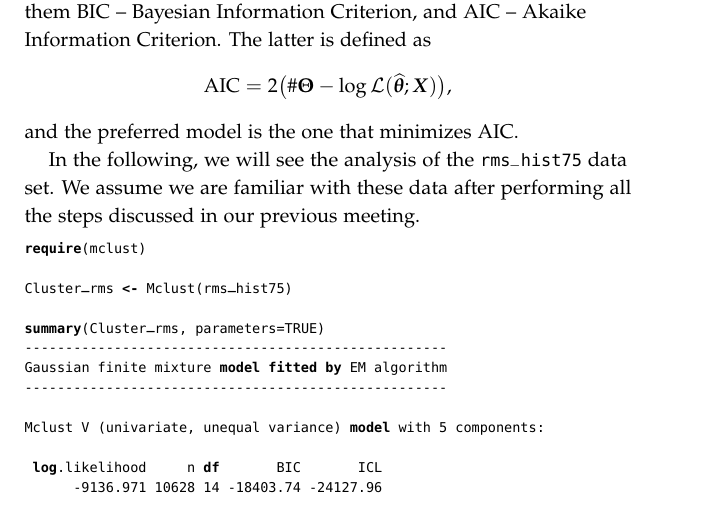
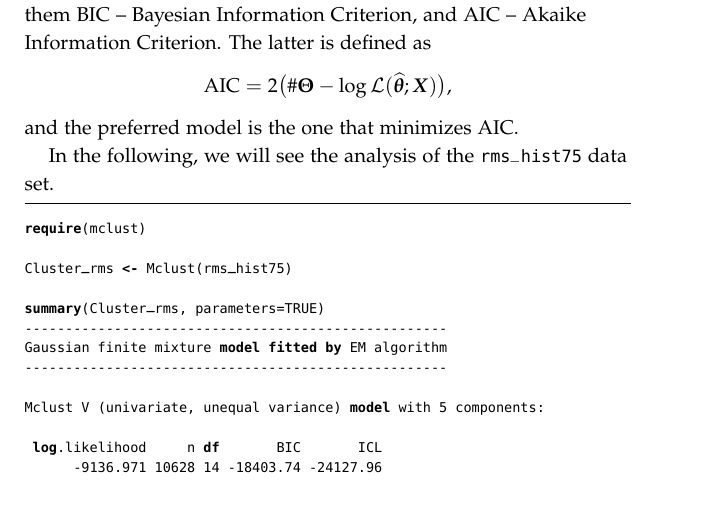
Before and after one commit to acfrery/Statistics-SAR-Intensity, a LaTeX thesis (MainBook.tex, which reads ParameterEstimation.tex): part of page 32 of 43, cut so that both start at the same text. Compiled offline with pdfLaTeX.

Commit message:
Avanzando

```diff
--- a/MainBook.tex
+++ b/MainBook.tex
@@ -16,7 +16,7 @@
 \usepackage{listings}
 \lstset{language=R}
 \lstset{basicstyle=\footnotesize\ttfamily,breaklines=true}
-\lstset{framextopmargin=50pt,frame=bottomline}
+\lstset{framextopmargin=5pt,frame=bottomline}
 
 \usepackage{graphicx} % Needed to insert images into the document
 \graphicspath{{./Figures/}} % Sets the default location of pictures
--- a/ParameterEstimation.tex
+++ b/ParameterEstimation.tex
@@ -292,9 +292,9 @@ $$
 and the preferred model is the one that minimizes AIC.
 
 In the following, we will see the analysis of the \verb|rms_hist75| data set.
-We assume we are familiar with these data after performing all the steps discussed in our previous meeting.
+%We assume we are familiar with these data after performing all the steps discussed in our previous meeting.
 
-\begin{lstlisting}
+\begin{lstlisting}[frame=lines]
 require(mclust)
 
 Cluster_rms <- Mclust(rms_hist75)
```
Also changed, not shown: ParameterEstimation.tex (2 more changed lines).
